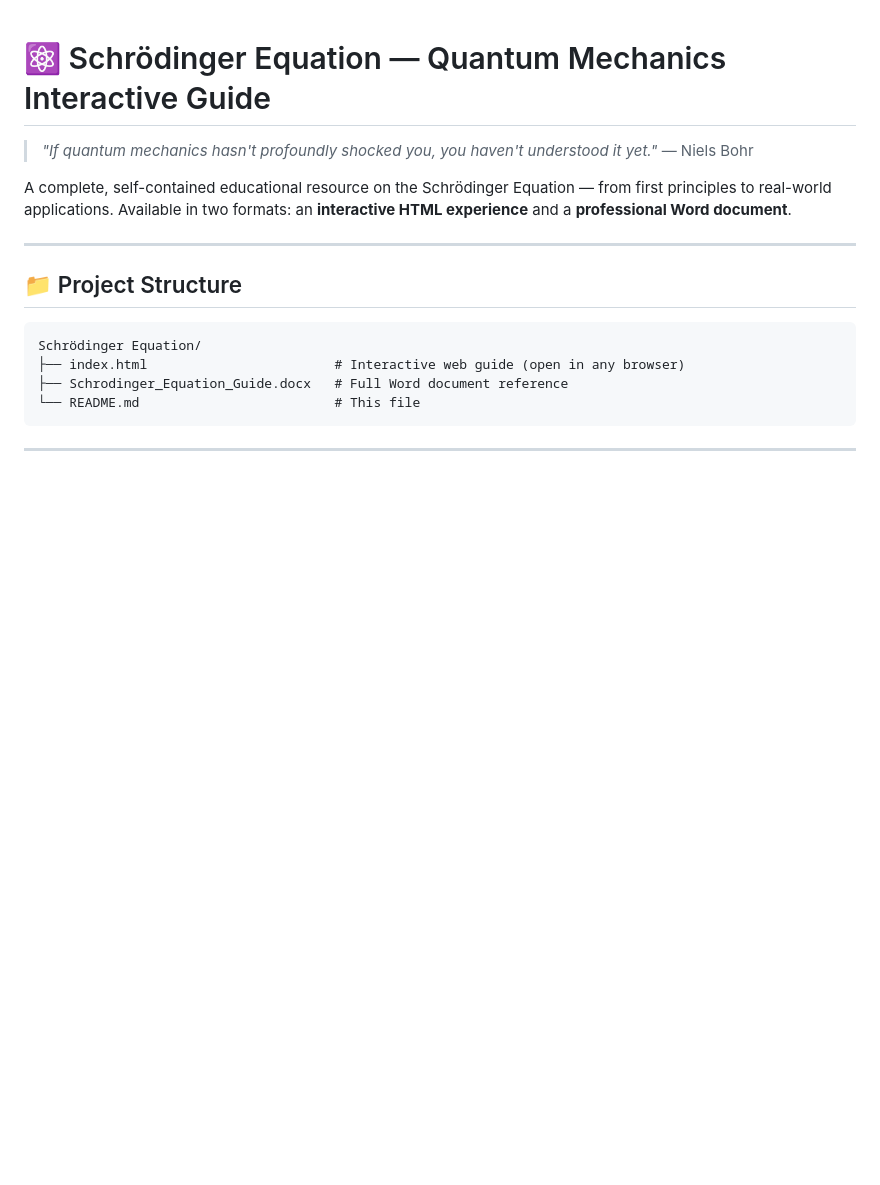
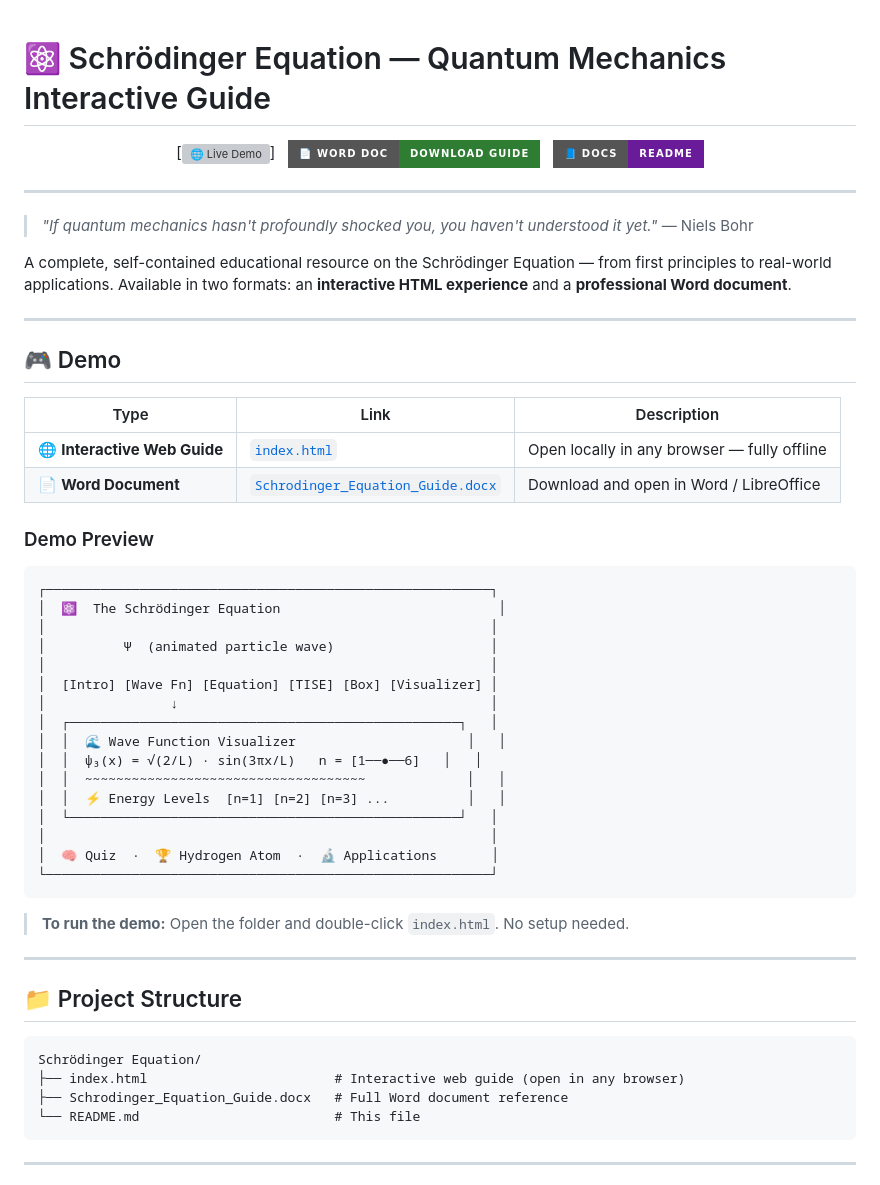
Before and after one commit to vattanac/Schr-dinger-Equation-case-study-Quantum-Mechanics, a Markdown page: README.md, the part around one of its changes. GitHub-like rendering; badges without logos; blank space fills up the shorter version; grey boxes are pictures that could not be loaded.

````diff
--- a/README.md
+++ b/README.md
@@ -1,9 +1,51 @@
 # ⚛️ Schrödinger Equation — Quantum Mechanics Interactive Guide
+
+<div align="center">
+
+[![🌐 Live Demo](https://schdigner-equation-casestudy-quantum1.netlify.app/)]&nbsp;&nbsp;
+[![📄 Word Doc](https://img.shields.io/badge/📄%20Word%20Doc-Download%20Guide-2e7d32?style=for-the-badge)](./Schrodinger_Equation_Guide.docx)&nbsp;&nbsp;
+[![📘 README](https://img.shields.io/badge/📘%20Docs-README-6a1b9a?style=for-the-badge)](./README.md)
+
+</div>
+
+---
 
 > *"If quantum mechanics hasn't profoundly shocked you, you haven't understood it yet."*
 > — Niels Bohr
 
 A complete, self-contained educational resource on the Schrödinger Equation — from first principles to real-world applications. Available in two formats: an **interactive HTML experience** and a **professional Word document**.
+
+---
+
+## 🎮 Demo
+
+| Type | Link | Description |
+|---|---|---|
+| 🌐 **Interactive Web Guide** | [`index.html`](./index.html) | Open locally in any browser — fully offline |
+| 📄 **Word Document** | [`Schrodinger_Equation_Guide.docx`](./Schrodinger_Equation_Guide.docx) | Download and open in Word / LibreOffice |
+
+### Demo Preview
+
+```
+┌─────────────────────────────────────────────────────────┐
+│  ⚛️  The Schrödinger Equation                            │
+│                                                         │
+│          Ψ  (animated particle wave)                    │
+│                                                         │
+│  [Intro] [Wave Fn] [Equation] [TISE] [Box] [Visualizer] │
+│                ↓                                        │
+│  ┌──────────────────────────────────────────────────┐   │
+│  │  🌊 Wave Function Visualizer                      │   │
+│  │  ψ₃(x) = √(2/L) · sin(3πx/L)   n = [1──●──6]   │   │
+│  │  ~~~~~~~~~~~~~~~~~~~~~~~~~~~~~~~~~~~~             │   │
+│  │  ⚡ Energy Levels  [n=1] [n=2] [n=3] ...          │   │
+│  └──────────────────────────────────────────────────┘   │
+│                                                         │
+│  🧠 Quiz  ·  🏆 Hydrogen Atom  ·  🔬 Applications       │
+└─────────────────────────────────────────────────────────┘
+```
+
+> **To run the demo:** Open the folder and double-click `index.html`. No setup needed.
 
 ---
 
````
Also changed, not shown: other parts of README.md (+32 -3 lines).
